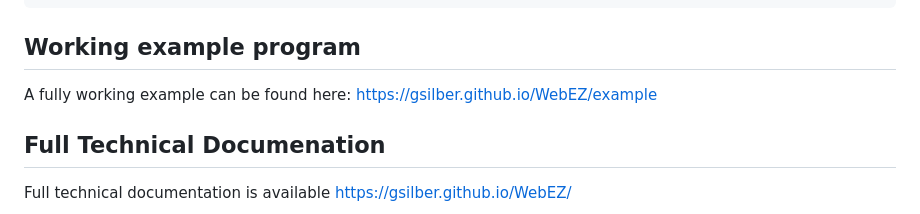
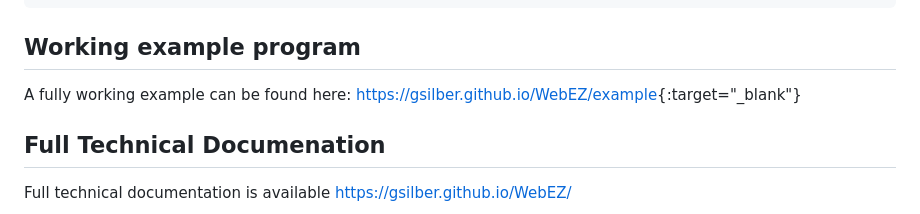
Before and after one commit to gsilber/WebEZ, a Markdown page: README.md, the part around the change. Drawn GitHub-style.

Commit message:
open example in new window

````diff
--- a/README.md
+++ b/README.md
@@ -159,7 +159,7 @@ export class MainComponent extends EzComponent {
 ```
 ## Working example program
 A fully working example can be found here:
-[https://gsilber.github.io/WebEZ/example](https://gsilber.github.io/WebEZ/example)
+[https://gsilber.github.io/WebEZ/example](https://gsilber.github.io/WebEZ/example){:target="_blank"}
 
 ## Full Technical Documenation
 
````
